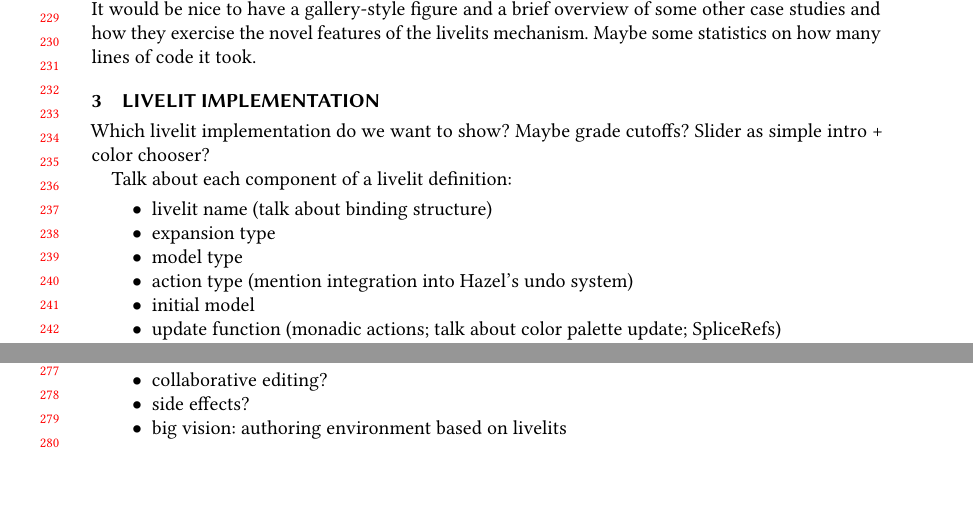
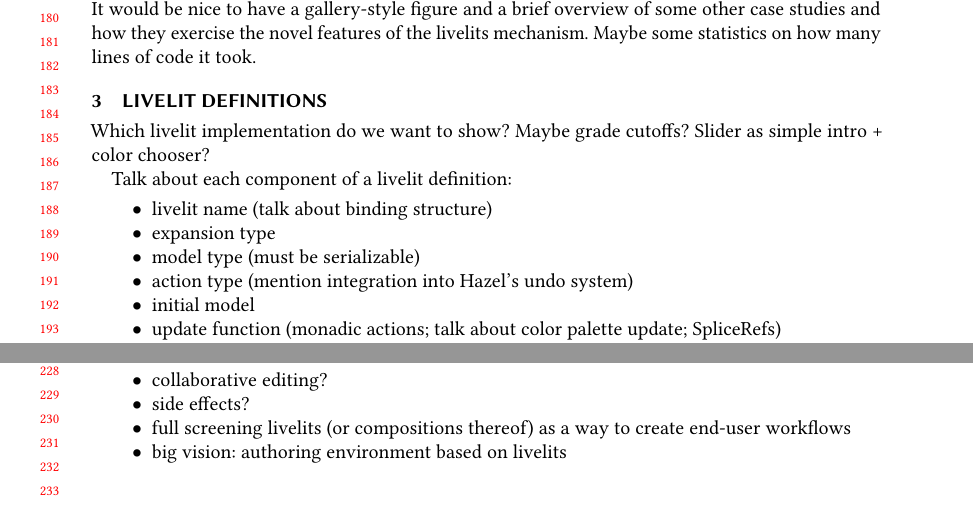
Before and after one commit to hazelgrove/livelits-paper, a LaTeX paper (livelits-paper.tex, which reads intro.tex): two parts of pages 5 and 6 of 18 before the commit and two parts of pages 4 and 5 of 17 after it, joined at a grey line, cut so that both start at the same text, the shorter picture padded with empty space. Compiled offline with pdfLaTeX.

```diff
--- a/intro.tex
+++ b/intro.tex
@@ -213,14 +213,14 @@
 and how they exercise the novel features of the livelits mechanism. Maybe some statistics on how
 many lines of code it took.
 
-\section{Livelit Implementation}
+\section{Livelit Definitions}
 Which livelit implementation do we want to show? Maybe grade cutoffs? Slider as simple intro + color chooser?
 
 Talk about each component of a livelit definition:
 \begin{itemize}
   \item livelit name (talk about binding structure)
   \item expansion type
-  \item model type
+  \item model type (must be serializable)
   \item action type (mention integration into Hazel's undo system)
   \item initial model
   \item update function (monadic actions; talk about color palette update; SpliceRefs)
@@ -262,6 +262,7 @@
   \item \dots
   \item collaborative editing?
   \item side effects?
+  \item full screening livelits (or compositions thereof) as a way to create end-user workflows
   \item big vision: authoring environment based on livelits
 \end{itemize}
 \clearpage
```
Also changed, not shown: color-palettes.png (added), cutoffs-mockup.png (added), 1 other file.
